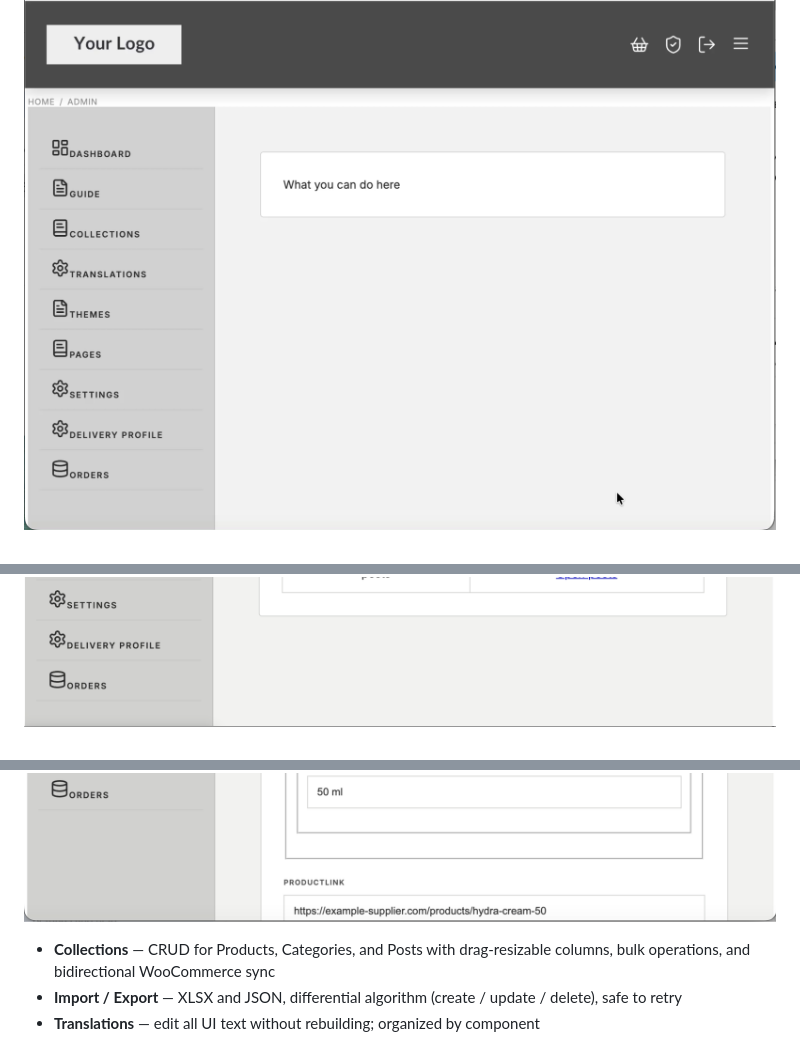
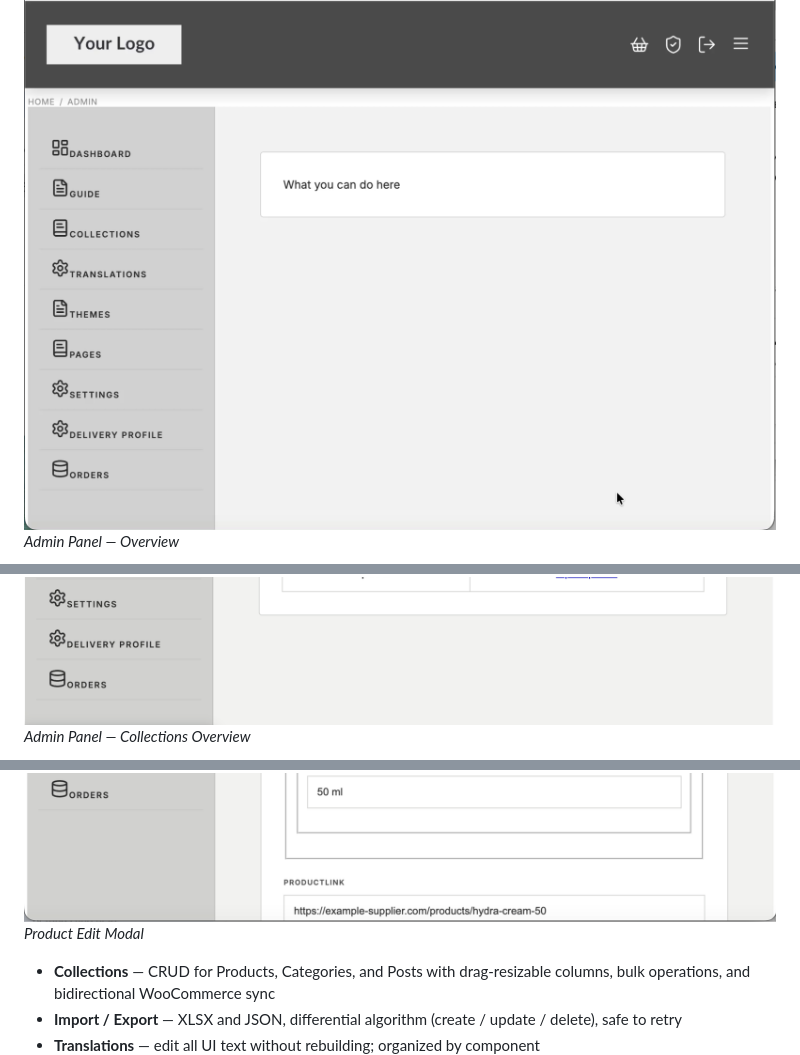
Before and after one commit to EllaKya777/next-commerce-platform-docs, a Markdown page: LISTING.md, 3 parts joined by grey strips. Drawn GitHub-style.

```diff
--- a/LISTING.md
+++ b/LISTING.md
@@ -81,8 +86,13 @@ The architecture already supports isolated storefronts with separate admin panel
 ### Admin Panel (`/admin`)
 
 ![Admin panel screenshot](docs/screenshots/02-admin-panel.png)
+*Admin Panel — Overview*
+
 ![Admin collections screenshot](docs/screenshots/04-admin-collections.png)
+*Admin Panel — Collections Overview*
+
 ![Product edit screenshot](docs/screenshots/05-product-edit.png)
+*Product Edit Modal*
 
 - **Collections** — CRUD for Products, Categories, and Posts with drag-resizable columns, bulk operations, and bidirectional WooCommerce sync
 - **Import / Export** — XLSX and JSON, differential algorithm (create / update / delete), safe to retry
```
Also changed, not shown: other parts of LISTING.md (+5 -0 lines), README.md (+4 -0 lines).
